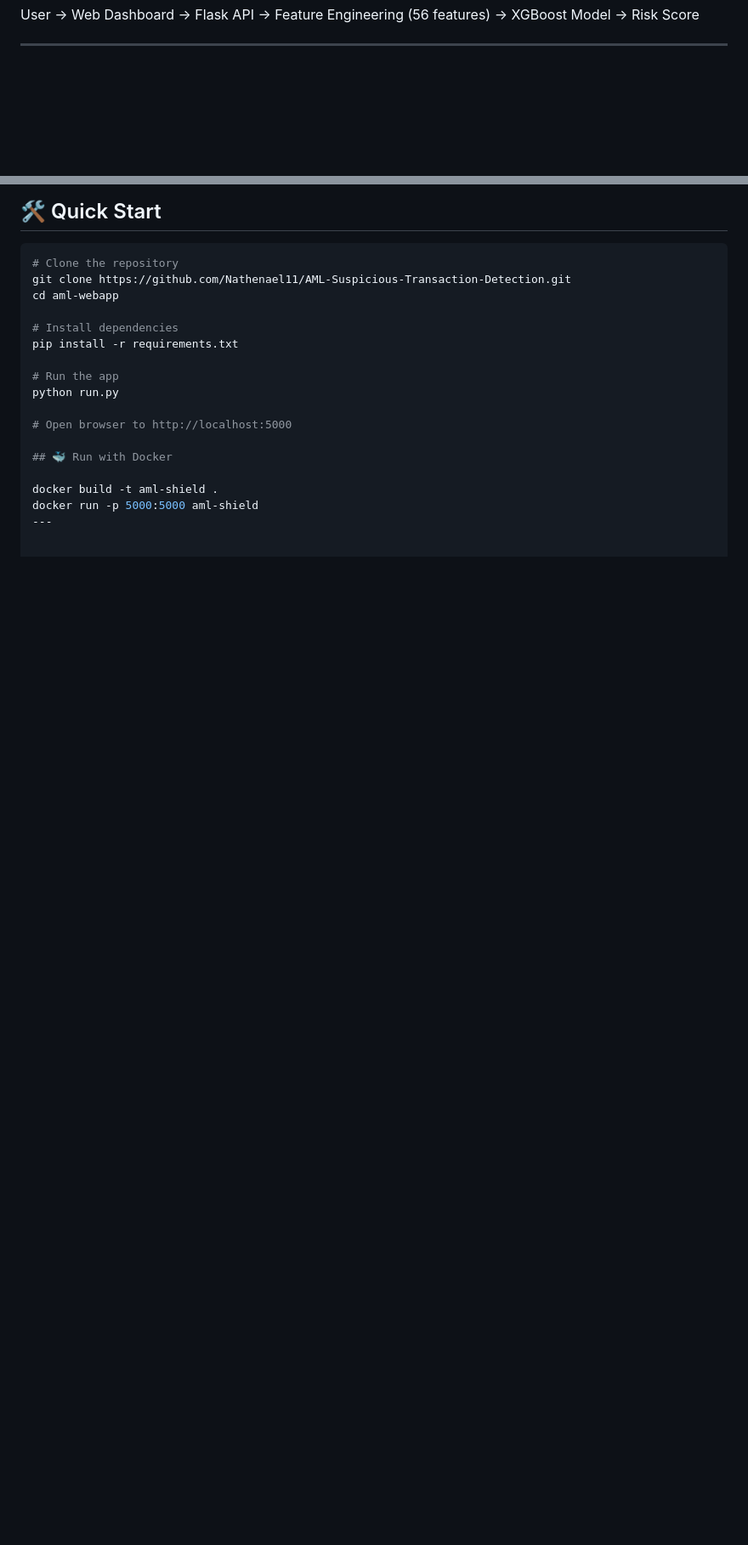
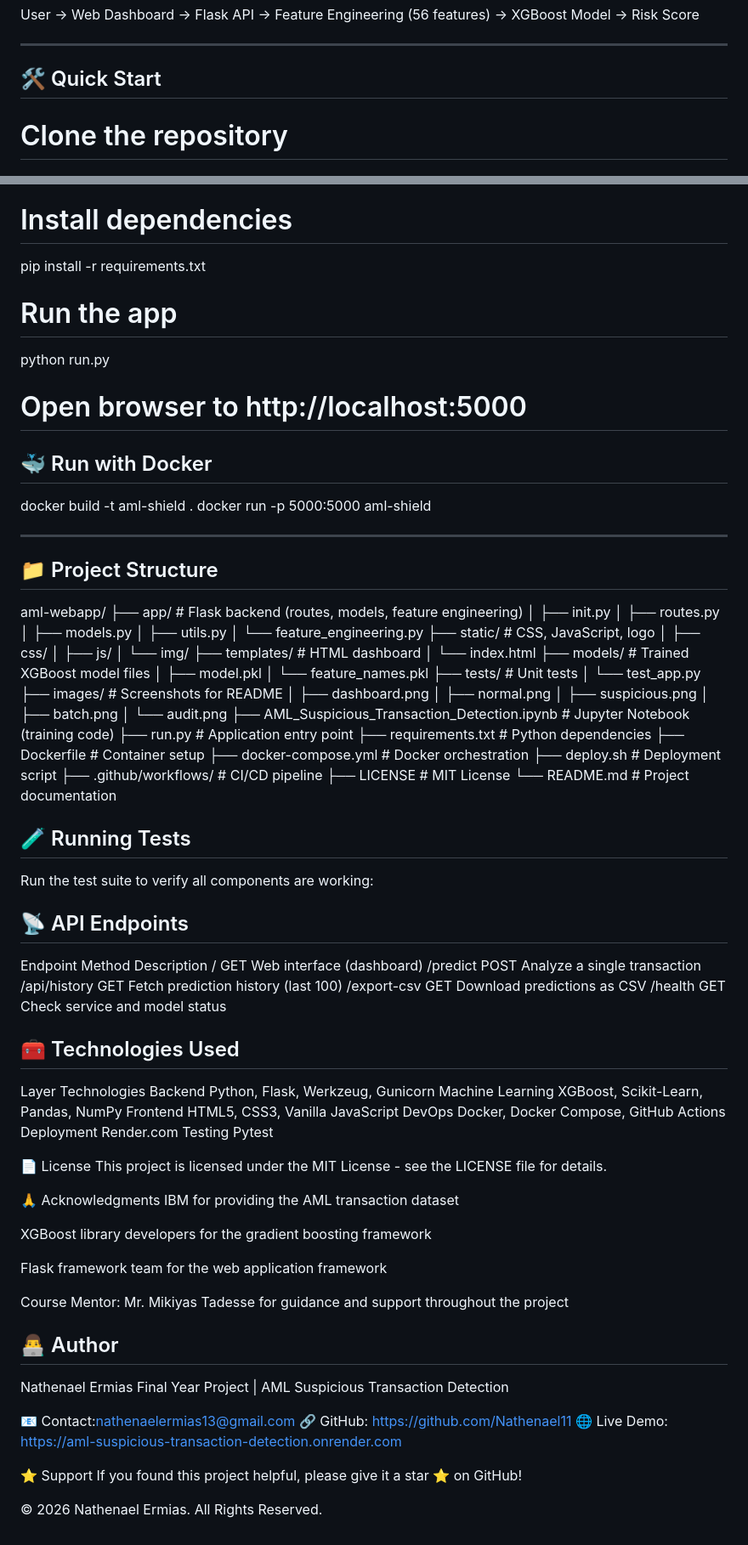
Before and after one commit to Nathenael11/AML-Suspicious-Transaction-Detection, a Markdown page: README.md, 2 parts joined by grey strips. Shown at 85% size. GitHub-like rendering; blank space fills up the shorter version.

````diff
--- a/README.md
+++ b/README.md
@@ -74,7 +74,7 @@ User → Web Dashboard → Flask API → Feature Engineering (56 features) → X
 
 ## 🛠 Quick Start
 
-```bash
+
 # Clone the repository
 git clone https://github.com/Nathenael11/AML-Suspicious-Transaction-Detection.git
 cd aml-webapp
@@ -91,4 +91,87 @@ python run.py
 
 docker build -t aml-shield .
 docker run -p 5000:5000 aml-shield
+
 ---
+## 📁 Project Structure
+
+aml-webapp/
+├── app/ # Flask backend (routes, models, feature engineering)
+│ ├── init.py
+│ ├── routes.py
+│ ├── models.py
+│ ├── utils.py
+│ └── feature_engineering.py
+├── static/ # CSS, JavaScript, logo
+│ ├── css/
+│ ├── js/
+│ └── img/
+├── templates/ # HTML dashboard
+│ └── index.html
+├── models/ # Trained XGBoost model files
+│ ├── model.pkl
+│ └── feature_names.pkl
+├── tests/ # Unit tests
+│ └── test_app.py
+├── images/ # Screenshots for README
+│ ├── dashboard.png
+│ ├── normal.png
+│ ├── suspicious.png
+│ ├── batch.png
+│ └── audit.png
+├── AML_Suspicious_Transaction_Detection.ipynb # Jupyter Notebook (training code)
+├── run.py # Application entry point
+├── requirements.txt # Python dependencies
+├── Dockerfile # Container setup
+├── docker-compose.yml # Docker orchestration
+├── deploy.sh # Deployment script
+├── .github/workflows/ # CI/CD pipeline
+├── LICENSE # MIT License
+└── README.md # Project documentation
+
+
+## 🧪 Running Tests
+
+Run the test suite to verify all components are working:
+
+## 📡 API Endpoints
+Endpoint	Method	Description
+/	GET	Web interface (dashboard)
+/predict	POST	Analyze a single transaction
+/api/history	GET	Fetch prediction history (last 100)
+/export-csv	GET	Download predictions as CSV
+/health	GET	Check service and model status
+
+## 🧰 Technologies Used
+Layer	Technologies
+Backend	Python, Flask, Werkzeug, Gunicorn
+Machine Learning	XGBoost, Scikit-Learn, Pandas, NumPy
+Frontend	HTML5, CSS3, Vanilla JavaScript
+DevOps	Docker, Docker Compose, GitHub Actions
+Deployment	Render.com
+Testing	Pytest
+
+📄 License
+This project is licensed under the MIT License - see the LICENSE file for details.
+
+🙏 Acknowledgments
+IBM for providing the AML transaction dataset
+
+XGBoost library developers for the gradient boosting framework
+
+Flask framework team for the web application framework
+
+Course Mentor: Mr. Mikiyas Tadesse for guidance and support throughout the project
+
+## 👨‍💻 Author
+Nathenael Ermias
+Final Year Project | AML Suspicious Transaction Detection
+
+📧 Contact:nathenaelermias13@gmail.com
+🔗 GitHub: https://github.com/Nathenael11
+🌐 Live Demo: https://aml-suspicious-transaction-detection.onrender.com
+
+⭐ Support
+If you found this project helpful, please give it a star ⭐ on GitHub!
+
+© 2026 Nathenael Ermias. All Rights Reserved.
````
